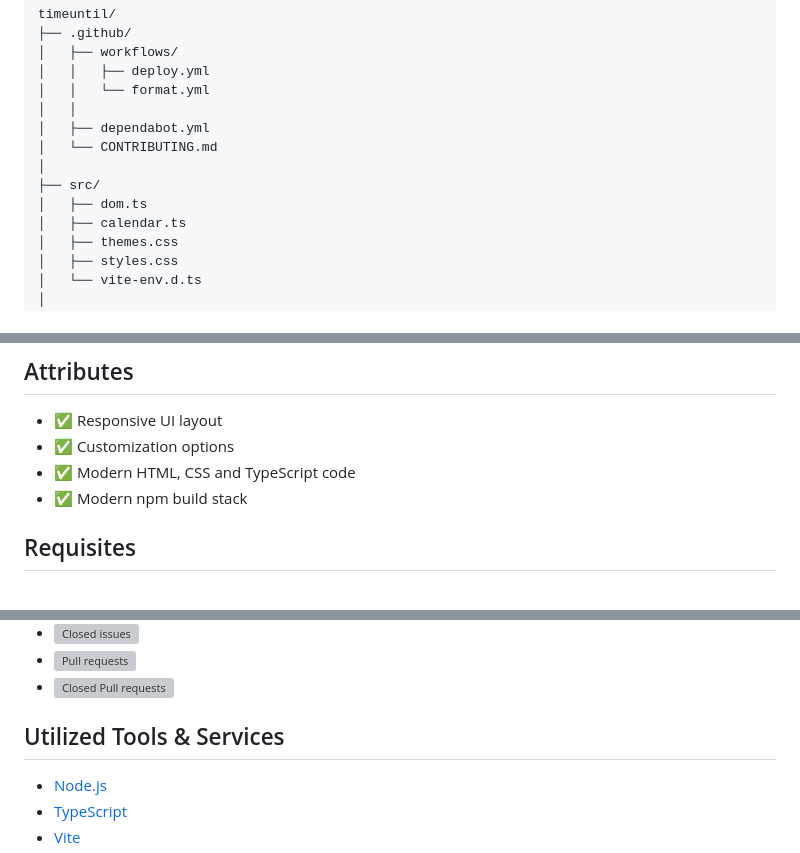
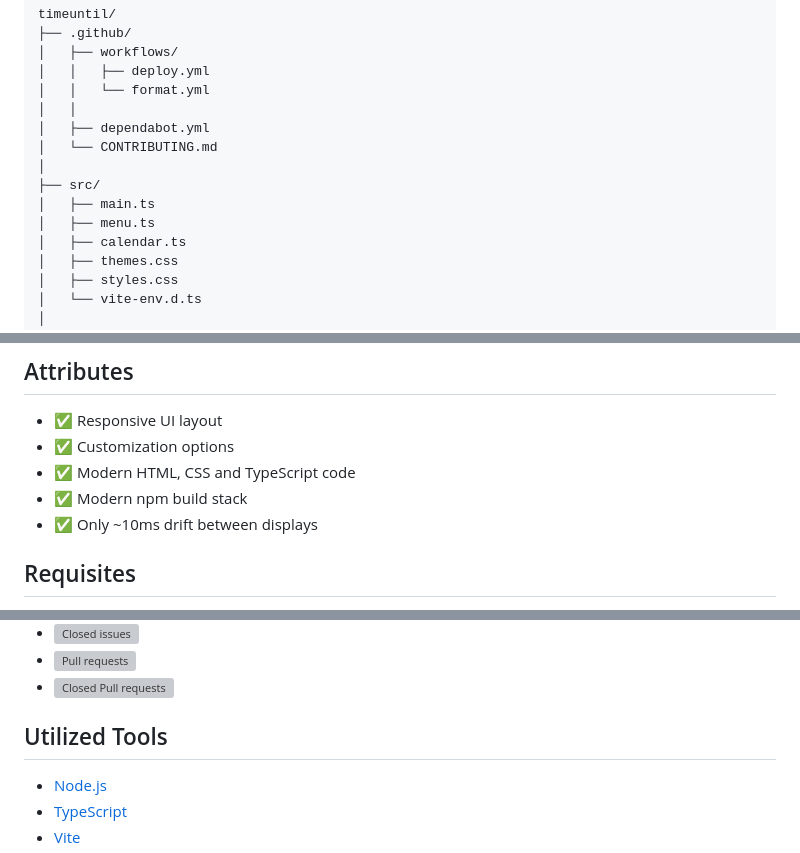
Before and after one commit to 29miaoet/timeuntil, a Markdown page: README.md, 3 parts joined by grey strips. GitHub-like rendering; grey boxes are pictures that could not be loaded.

```diff
--- a/README.md
+++ b/README.md
@@ -21,7 +21,8 @@ timeuntil/
 │   └── CONTRIBUTING.md
 │
 ├── src/
-│   ├── dom.ts
+│   ├── main.ts
+│   ├── menu.ts
 │   ├── calendar.ts
 │   ├── themes.css
 │   ├── styles.css
@@ -61,6 +62,7 @@ timeuntil/
 - ✅ Customization options
 - ✅ Modern HTML, CSS and TypeScript code
 - ✅ Modern npm build stack
+- ✅ Only ~10ms drift between displays
 
 ## Requisites
 
@@ -107,7 +109,7 @@ Please Reference [CONTRIBUTING.md](https://github.com/29miaoet/timeuntil/blob/ma
 - ![Pull requests](https://img.shields.io/github/issues-pr/29miaoet/timeuntil)
 - ![Closed Pull requests](https://img.shields.io/github/issues-pr-closed/29miaoet/timeuntil)
 
-## Utilized Tools & Services
+## Utilized Tools
 
 - [Node.js](https://github.com/nodejs/node)
 - [TypeScript](https://github.com/microsoft/TypeScript)
```
Also changed, not shown: other parts of README.md (+3 -3 lines).
